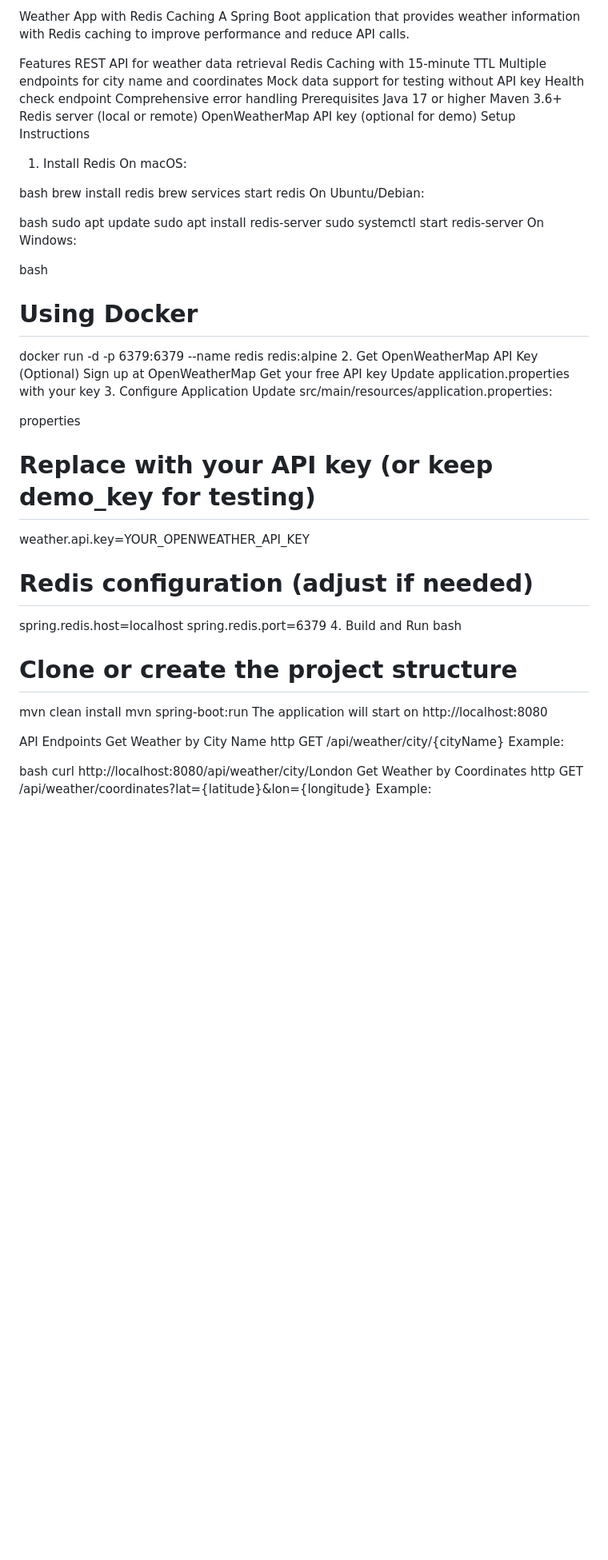
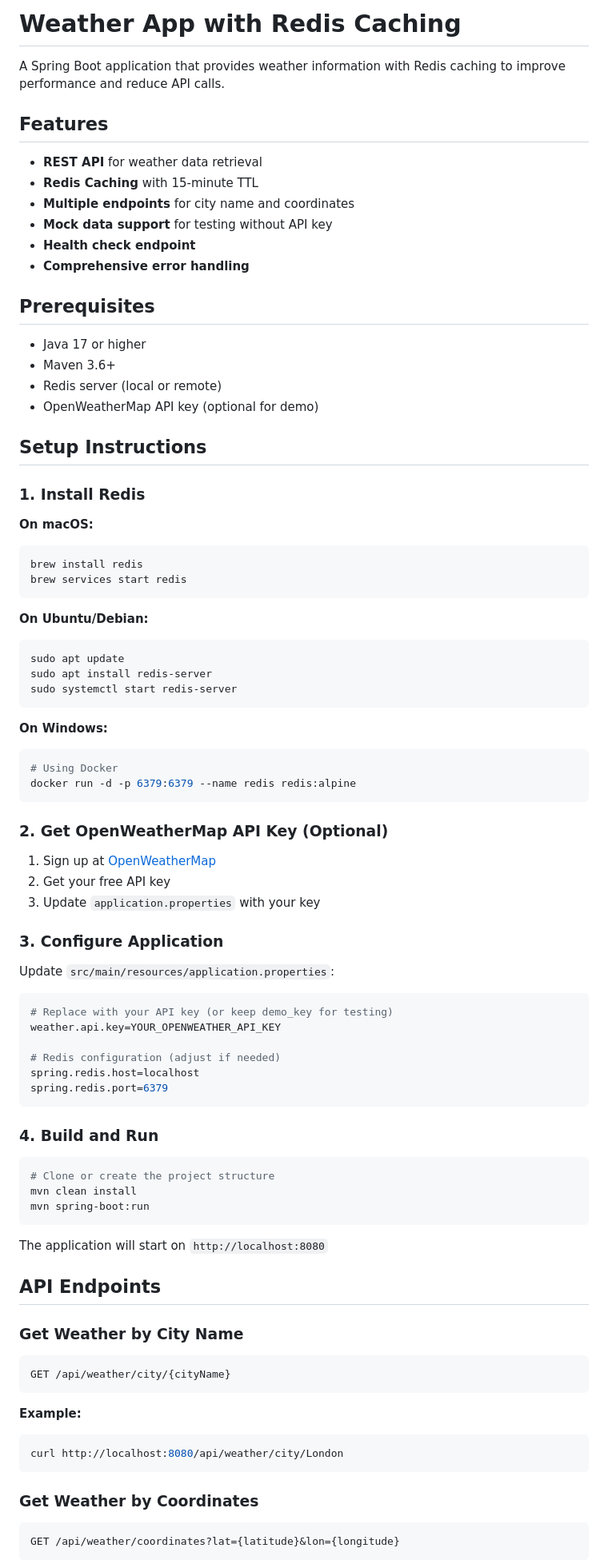
Before and after one commit to Akilesh00/WeatherApp, a Markdown page: README.md, the part around one of its changes. Shown at 80% size. Rendered like a GitHub page; blank space fills up the shorter version.

````diff
--- a/README.md
+++ b/README.md
@@ -1,67 +1,89 @@
-Weather App with Redis Caching
+# Weather App with Redis Caching
+
 A Spring Boot application that provides weather information with Redis caching to improve performance and reduce API calls.
 
-Features
-REST API for weather data retrieval
-Redis Caching with 15-minute TTL
-Multiple endpoints for city name and coordinates
-Mock data support for testing without API key
-Health check endpoint
-Comprehensive error handling
-Prerequisites
-Java 17 or higher
-Maven 3.6+
-Redis server (local or remote)
-OpenWeatherMap API key (optional for demo)
-Setup Instructions
-1. Install Redis
-On macOS:
+## Features
 
-bash
+- **REST API** for weather data retrieval
+- **Redis Caching** with 15-minute TTL
+- **Multiple endpoints** for city name and coordinates
+- **Mock data support** for testing without API key
+- **Health check endpoint**
+- **Comprehensive error handling**
+
+## Prerequisites
+
+- Java 17 or higher
+- Maven 3.6+
+- Redis server (local or remote)
+- OpenWeatherMap API key (optional for demo)
+
+## Setup Instructions
+
+### 1. Install Redis
+
+**On macOS:**
+```bash
 brew install redis
 brew services start redis
-On Ubuntu/Debian:
+```
 
-bash
+**On Ubuntu/Debian:**
+```bash
 sudo apt update
 sudo apt install redis-server
 sudo systemctl start redis-server
-On Windows:
+```
 
-bash
+**On Windows:**
+```bash
 # Using Docker
 docker run -d -p 6379:6379 --name redis redis:alpine
-2. Get OpenWeatherMap API Key (Optional)
-Sign up at OpenWeatherMap
-Get your free API key
-Update application.properties with your key
-3. Configure Application
-Update src/main/resources/application.properties:
+```
 
-properties
+### 2. Get OpenWeatherMap API Key (Optional)
+
+1. Sign up at [OpenWeatherMap](https://openweathermap.org/api)
+2. Get your free API key
+3. Update `application.properties` with your key
+
+### 3. Configure Application
+
+Update `src/main/resources/application.properties`:
+
+```properties
 # Replace with your API key (or keep demo_key for testing)
 weather.api.key=YOUR_OPENWEATHER_API_KEY
 
 # Redis configuration (adjust if needed)
 spring.redis.host=localhost
 spring.redis.port=6379
-4. Build and Run
-bash
+```
+
+### 4. Build and Run
+
+```bash
 # Clone or create the project structure
 mvn clean install
 mvn spring-boot:run
-The application will start on http://localhost:8080
+```
 
-API Endpoints
-Get Weather by City Name
-http
+The application will start on `http://localhost:8080`
+
+## API Endpoints
+
+### Get Weather by City Name
+```http
 GET /api/weather/city/{cityName}
-Example:
+```
 
-bash
+**Example:**
+```bash
 curl http://localhost:8080/api/weather/city/London
-Get Weather by Coordinates
-http
+```
+
+### Get Weather by Coordinates
+```http
 GET /api/weather/coordinates?lat={latitude}&lon={longitude}
-Example:
+```
 
````
Also changed, not shown: other parts of README.md (+70 -42 lines), read_md.md (deleted, +0 -220 lines).
